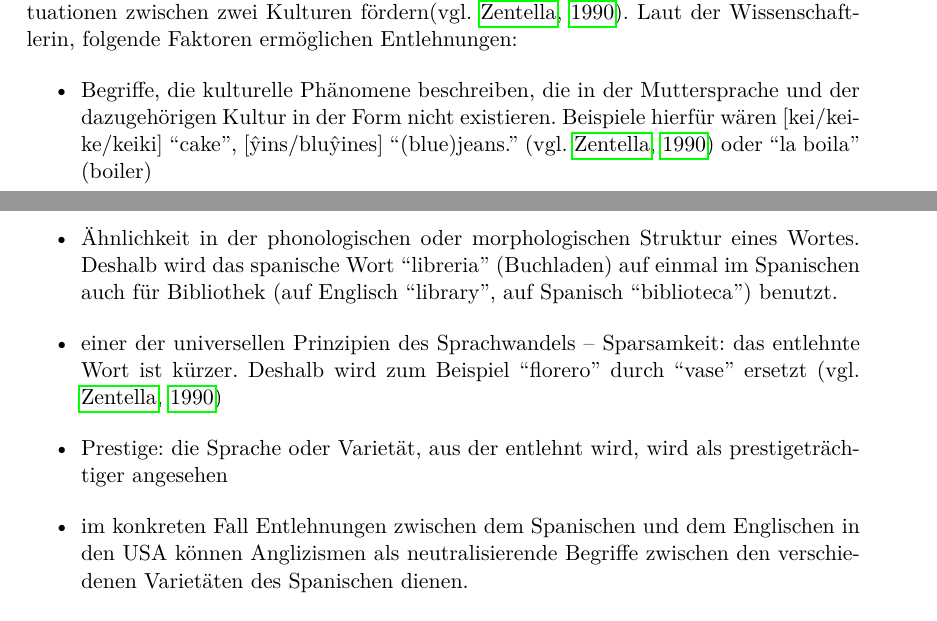
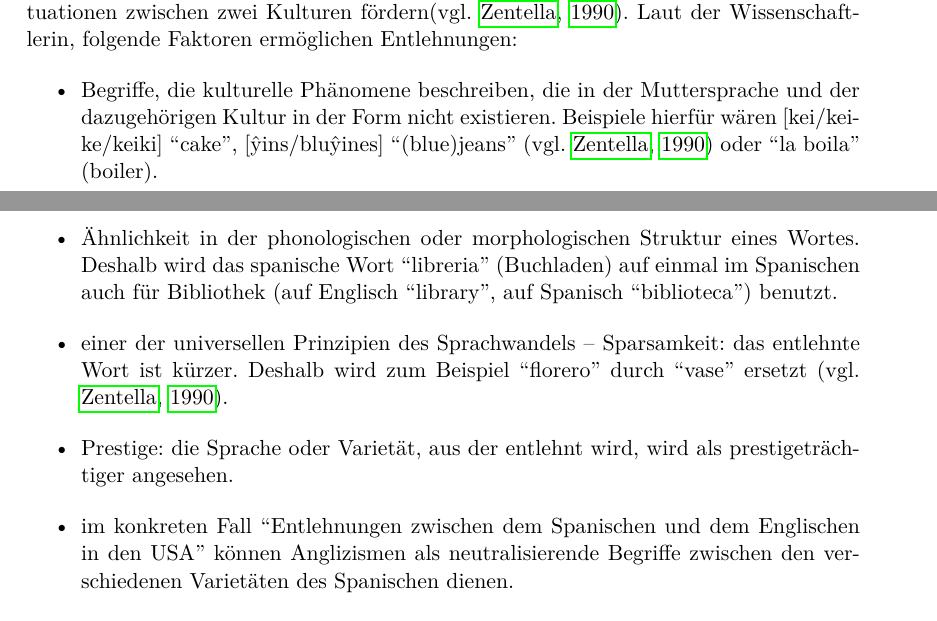
Before and after one commit to lusy/hausarbeiten, a LaTeX document (spanishNYC/hausarbeit/main.tex, which reads spanishNYC/hausarbeit/2-Grundlagen.tex): two parts of pages 4 and 5 of 12, joined at a grey line, cut so that both start at the same text. Compiled offline with pdfLaTeX.

Commit message:
spanishNYC: edit punctoation

```diff
--- a/spanishNYC/hausarbeit/2-Grundlagen.tex
+++ b/spanishNYC/hausarbeit/2-Grundlagen.tex
@@ -28,17 +28,19 @@ Interessant ist ferner die Motivation für das Vorkommen beider Phänomene.
 Ana Zentella spricht von ``powerful socioeconomic and cultural forces'', die Borrowings in Kontaktsituationen zwischen zwei Kulturen fördern\cite[vgl.][]{Zentella90}.
 Laut der Wissenschaftlerin, folgende Faktoren ermöglichen Entlehnungen:
 \begin{itemize}
-  \item Begriffe, die kulturelle Phänomene beschreiben, die in der Muttersprache und der dazugehörigen Kultur in der Form nicht existieren. Beispiele hierfür wären [kei/keike/keiki] ``cake'', [\^yins/blu\^yines] ``(blue)jeans.'' \cite[vgl.][]{Zentella90} oder ``la boila'' (boiler) %\cite[vgl.][]{Zentella97} wo kommt dieses letzte bsp her? --> buch wieder ausleihen!
+  \item Begriffe, die kulturelle Phänomene beschreiben, die in der Muttersprache und der dazugehörigen Kultur in der Form nicht existieren. Beispiele hierfür wären [kei/keike/keiki] ``cake'', [\^yins/blu\^yines] ``(blue)jeans'' \cite[vgl.][]{Zentella90} oder ``la boila'' (boiler). %\cite[vgl.][]{Zentella97} wo kommt dieses letzte bsp her? --> buch wieder ausleihen!
   \item Ähnlichkeit in der phonologischen oder morphologischen Struktur eines Wortes.
     Deshalb wird das spanische Wort ``libreria'' (Buchladen) auf einmal im Spanischen auch für Bibliothek (auf Englisch ``library'', auf Spanisch ``biblioteca'') benutzt. %wo kommt das bsp her? vermutlich aus der selben quelle da oben
-  \item einer der universellen Prinzipien des Sprachwandels -- Sparsamkeit: das entlehnte Wort ist kürzer. Deshalb wird zum Beispiel ``florero'' durch ``vase'' ersetzt \cite[vgl.][]{Zentella90}
-  \item Prestige: die Sprache oder Varietät, aus der entlehnt wird, wird als prestigeträchtiger angesehen
-  \item im konkreten Fall Entlehnungen zwischen dem Spanischen und dem Englischen in den USA können Anglizismen als neutralisierende Begriffe zwischen den verschiedenen Varietäten des Spanischen dienen.
+  \item einer der universellen Prinzipien des Sprachwandels -- Sparsamkeit: das entlehnte Wort ist kürzer. Deshalb wird zum Beispiel ``florero'' durch ``vase'' ersetzt \cite[vgl.][]{Zentella90}.
+  \item Prestige: die Sprache oder Varietät, aus der entlehnt wird, wird als prestigeträchtiger angesehen.
+  \item im konkreten Fall ``Entlehnungen zwischen dem Spanischen und dem Englischen in den USA'' können Anglizismen als neutralisierende Begriffe zwischen den verschiedenen Varietäten des Spanischen dienen.
 
 \end{itemize}
 
 Zentella beobachtet ferner die Tendenz, dass Sprecherinnen der 2. Generation mehr Entlehnungen benutzen als die der 1. Generation \cite[vgl.][]{Zentella90}.
 
+%TODO:
+%some kind of a wrap up?
 
 \subsection{Language Shift}
 %die Frage ist, werde ich in die Richtung argumentieren?
```
